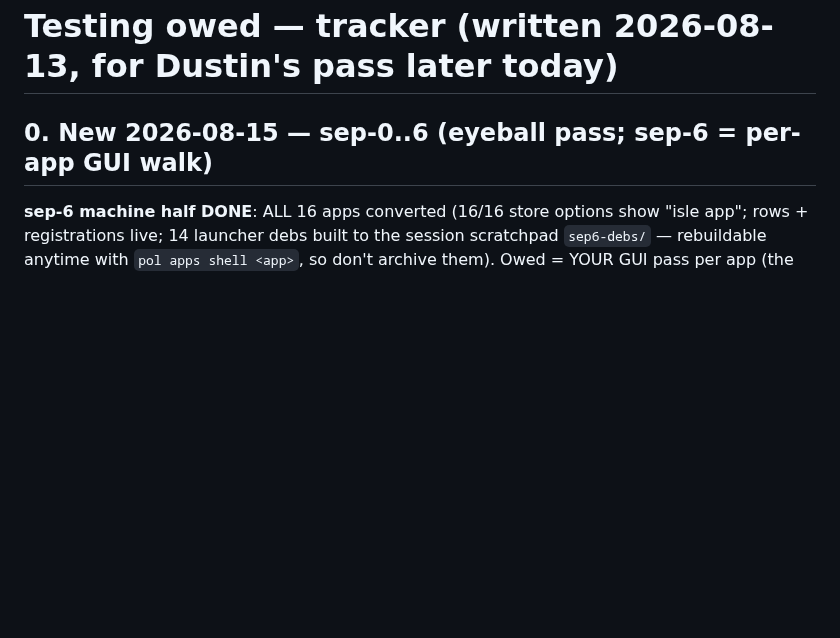
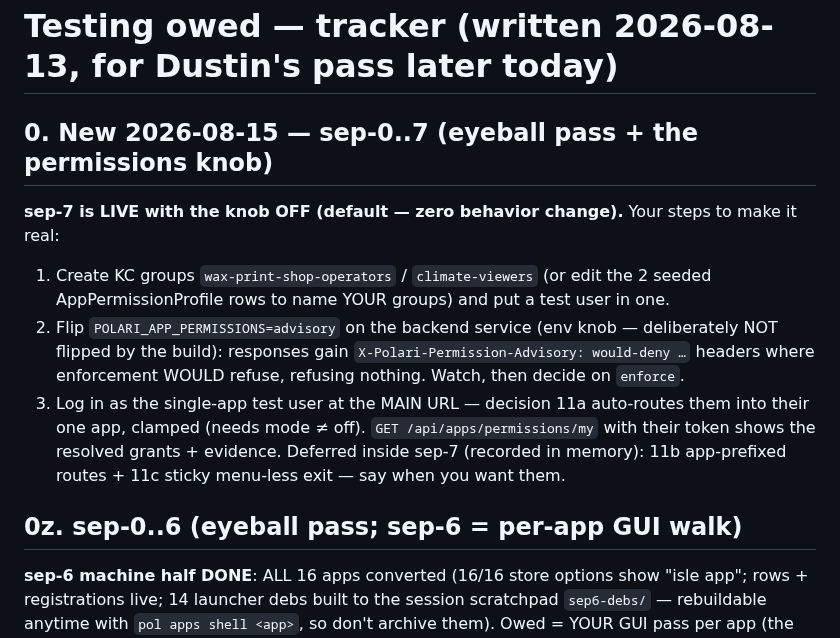
Before and after one commit to dausume/polari-suite, a Markdown page: TESTING_OWED.md, the part around the change. Drawn GitHub-style; blank space fills up the shorter version.

Commit message:
sep-7 shipped (knob OFF): permission profiles + CRUDE gate + 11a auto-route live; TESTING_OWED = KC groups, knob flip, signed-in proof; 11b/11c deferred
Co-Authored-By: Claude Fable 5 <noreply@anthropic.com>
Claude-Session: https://claude.ai/code/session_01ScGxLvaXAYcsaafogWYzbp

```diff
--- a/TESTING_OWED.md
+++ b/TESTING_OWED.md
@@ -1,6 +1,25 @@
 # Testing owed — tracker (written 2026-08-13, for Dustin's pass later today)
 
-## 0. New 2026-08-15 — sep-0..6 (eyeball pass; sep-6 = per-app GUI walk)
+## 0. New 2026-08-15 — sep-0..7 (eyeball pass + the permissions knob)
+
+**sep-7 is LIVE with the knob OFF (default — zero behavior change).**
+Your steps to make it real:
+1. Create KC groups `wax-print-shop-operators` / `climate-viewers`
+   (or edit the 2 seeded AppPermissionProfile rows to name YOUR
+   groups) and put a test user in one.
+2. Flip `POLARI_APP_PERMISSIONS=advisory` on the backend service
+   (env knob — deliberately NOT flipped by the build): responses
+   gain `X-Polari-Permission-Advisory: would-deny …` headers where
+   enforcement WOULD refuse, refusing nothing. Watch, then decide
+   on `enforce`.
+3. Log in as the single-app test user at the MAIN URL — decision
+   11a auto-routes them into their one app, clamped (needs mode ≠
+   off). `GET /api/apps/permissions/my` with their token shows the
+   resolved grants + evidence.
+Deferred inside sep-7 (recorded in memory): 11b app-prefixed
+routes + 11c sticky menu-less exit — say when you want them.
+
+## 0z. sep-0..6 (eyeball pass; sep-6 = per-app GUI walk)
 
 **sep-6 machine half DONE**: ALL 16 apps converted (16/16 store
 options show "isle app"; rows + registrations live; 14 launcher
```
